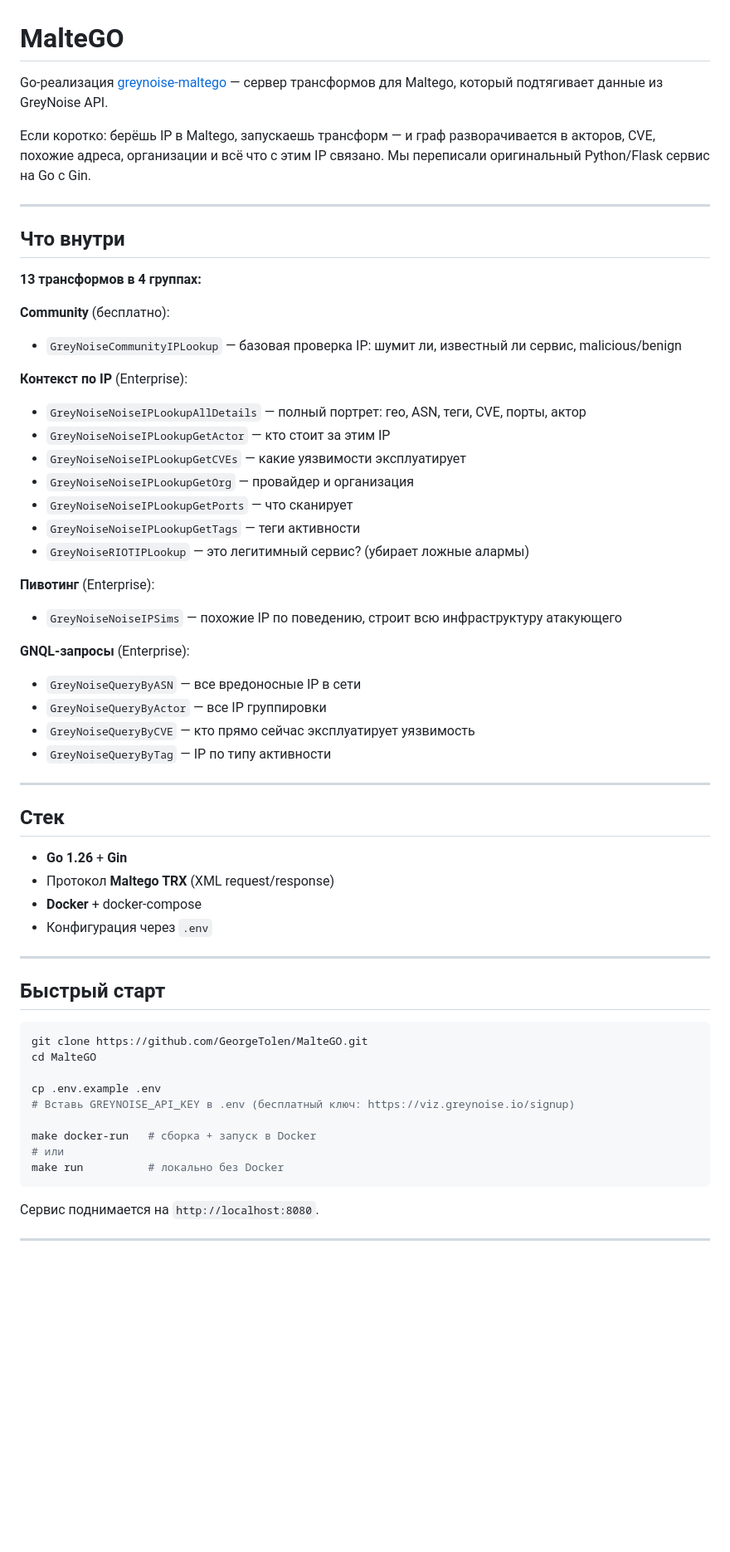
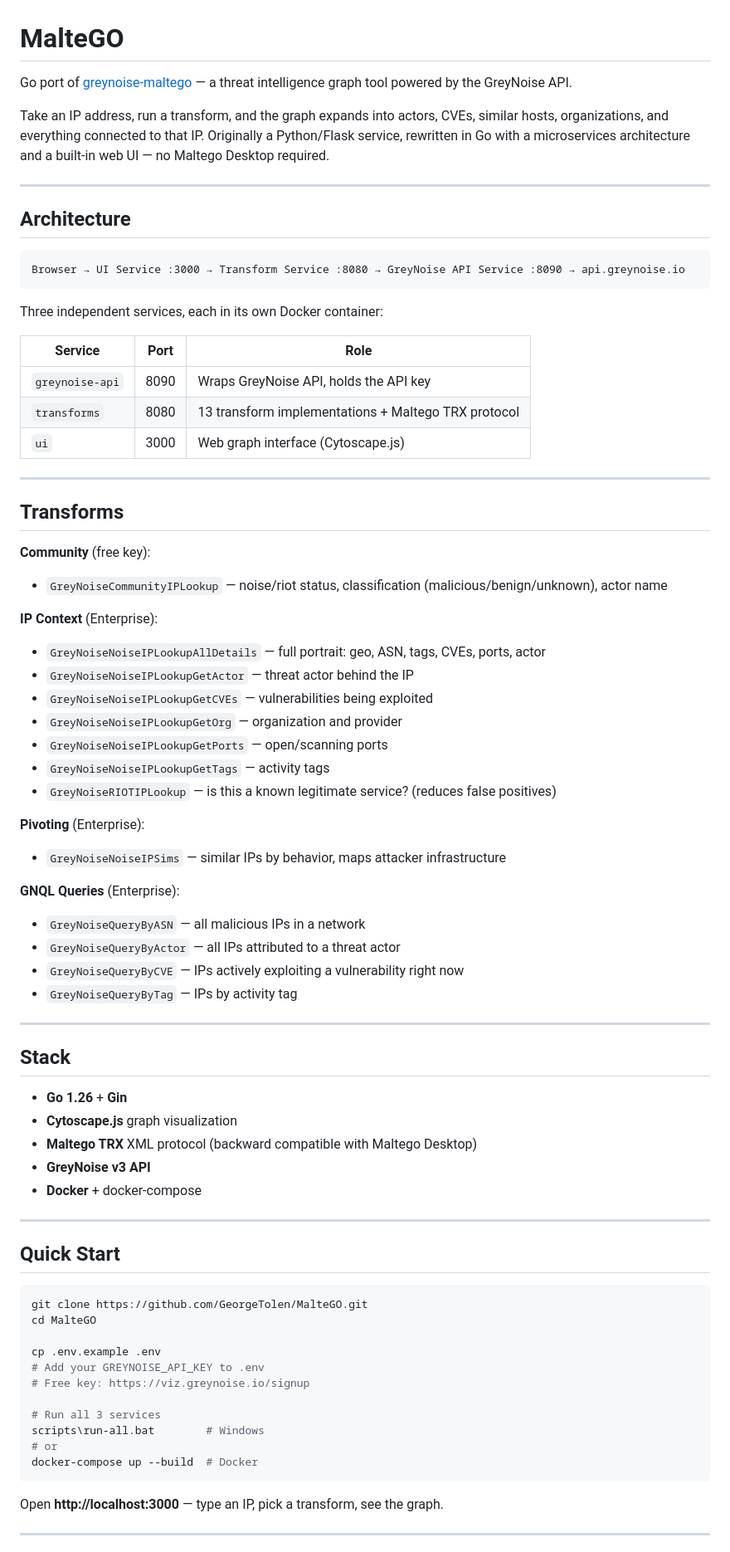
Before and after one commit to GeorgeTolen/MalteGO, a Markdown page: README.md, the part around one of its changes. Shown at 83% size. GitHub-like rendering; blank space fills up the shorter version.

Commit message:
update README: microservices arch, web UI, BAT scripts, v3 API

````diff
--- a/README.md
+++ b/README.md
@@ -1,62 +1,79 @@
 # MalteGO
 
-Go-реализация [greynoise-maltego](https://github.com/GreyNoise-Intelligence/greynoise-maltego) — сервер трансформов для Maltego, который подтягивает данные из GreyNoise API.
+Go port of [greynoise-maltego](https://github.com/GreyNoise-Intelligence/greynoise-maltego) — a threat intelligence graph tool powered by the GreyNoise API.
 
-Если коротко: берёшь IP в Maltego, запускаешь трансформ — и граф разворачивается в акторов, CVE, похожие адреса, организации и всё что с этим IP связано. Мы переписали оригинальный Python/Flask сервис на Go с Gin.
+Take an IP address, run a transform, and the graph expands into actors, CVEs, similar hosts, organizations, and everything connected to that IP. Originally a Python/Flask service, rewritten in Go with a microservices architecture and a built-in web UI — no Maltego Desktop required.
 
 ---
 
-## Что внутри
+## Architecture
 
-**13 трансформов в 4 группах:**
+```
+Browser → UI Service :3000 → Transform Service :8080 → GreyNoise API Service :8090 → api.greynoise.io
+```
 
-**Community** (бесплатно):
-- `GreyNoiseCommunityIPLookup` — базовая проверка IP: шумит ли, известный ли сервис, malicious/benign
+Three independent services, each in its own Docker container:
 
-**Контекст по IP** (Enterprise):
-- `GreyNoiseNoiseIPLookupAllDetails` — полный портрет: гео, ASN, теги, CVE, порты, актор
-- `GreyNoiseNoiseIPLookupGetActor` — кто стоит за этим IP
-- `GreyNoiseNoiseIPLookupGetCVEs` — какие уязвимости эксплуатирует
-- `GreyNoiseNoiseIPLookupGetOrg` — провайдер и организация
-- `GreyNoiseNoiseIPLookupGetPorts` — что сканирует
-- `GreyNoiseNoiseIPLookupGetTags` — теги активности
-- `GreyNoiseRIOTIPLookup` — это легитимный сервис? (убирает ложные алармы)
-
-**Пивотинг** (Enterprise):
-- `GreyNoiseNoiseIPSims` — похожие IP по поведению, строит всю инфраструктуру атакующего
-
-**GNQL-запросы** (Enterprise):
-- `GreyNoiseQueryByASN` — все вредоносные IP в сети
-- `GreyNoiseQueryByActor` — все IP группировки
-- `GreyNoiseQueryByCVE` — кто прямо сейчас эксплуатирует уязвимость
-- `GreyNoiseQueryByTag` — IP по типу активности
+| Service | Port | Role |
+|---------|------|------|
+| `greynoise-api` | 8090 | Wraps GreyNoise API, holds the API key |
+| `transforms` | 8080 | 13 transform implementations + Maltego TRX protocol |
+| `ui` | 3000 | Web graph interface (Cytoscape.js) |
 
 ---
 
-## Стек
+## Transforms
 
-- **Go 1.26** + **Gin**
-- Протокол **Maltego TRX** (XML request/response)
-- **Docker** + docker-compose
-- Конфигурация через `.env`
+**Community** (free key):
+- `GreyNoiseCommunityIPLookup` — noise/riot status, classification (malicious/benign/unknown), actor name
+
+**IP Context** (Enterprise):
+- `GreyNoiseNoiseIPLookupAllDetails` — full portrait: geo, ASN, tags, CVEs, ports, actor
+- `GreyNoiseNoiseIPLookupGetActor` — threat actor behind the IP
+- `GreyNoiseNoiseIPLookupGetCVEs` — vulnerabilities being exploited
+- `GreyNoiseNoiseIPLookupGetOrg` — organization and provider
+- `GreyNoiseNoiseIPLookupGetPorts` — open/scanning ports
+- `GreyNoiseNoiseIPLookupGetTags` — activity tags
+- `GreyNoiseRIOTIPLookup` — is this a known legitimate service? (reduces false positives)
+
+**Pivoting** (Enterprise):
+- `GreyNoiseNoiseIPSims` — similar IPs by behavior, maps attacker infrastructure
+
+**GNQL Queries** (Enterprise):
+- `GreyNoiseQueryByASN` — all malicious IPs in a network
+- `GreyNoiseQueryByActor` — all IPs attributed to a threat actor
+- `GreyNoiseQueryByCVE` — IPs actively exploiting a vulnerability right now
+- `GreyNoiseQueryByTag` — IPs by activity tag
 
 ---
 
-## Быстрый старт
+## Stack
+
+- **Go 1.26** + **Gin**
+- **Cytoscape.js** graph visualization
+- **Maltego TRX** XML protocol (backward compatible with Maltego Desktop)
+- **GreyNoise v3 API**
+- **Docker** + docker-compose
+
+---
+
+## Quick Start
 
 ```bash
 git clone https://github.com/GeorgeTolen/MalteGO.git
 cd MalteGO
 
 cp .env.example .env
-# Вставь GREYNOISE_API_KEY в .env (бесплатный ключ: https://viz.greynoise.io/signup)
+# Add your GREYNOISE_API_KEY to .env
+# Free key: https://viz.greynoise.io/signup
 
-make docker-run   # сборка + запуск в Docker
-# или
-make run          # локально без Docker
+# Run all 3 services
+scripts\run-all.bat        # Windows
+# or
+docker-compose up --build  # Docker
 ```
 
-Сервис поднимается на `http://localhost:8080`.
+Open **http://localhost:3000** — type an IP, pick a transform, see the graph.
 
 ---
 
````
Also changed, not shown: other parts of README.md (+35 -31 lines).
